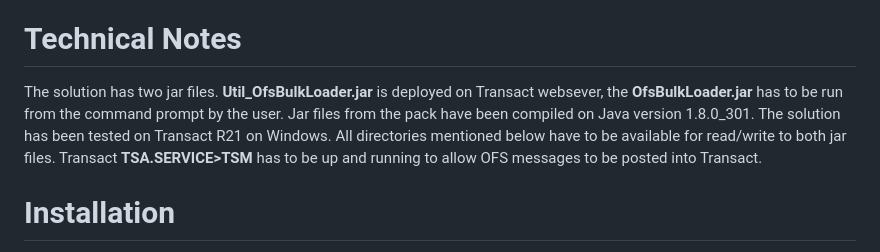
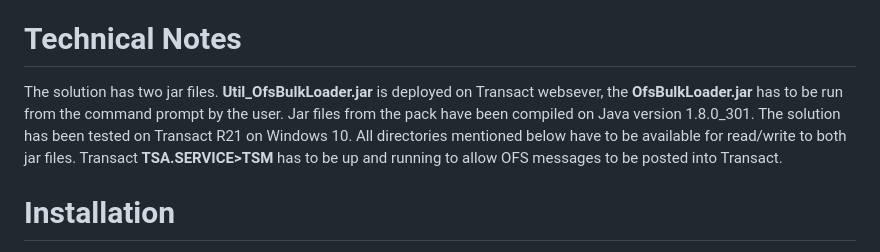
Before and after one commit to alexsave-dev/OfsBulkLoader, a Markdown page: README.md, the part around the change. GitHub-like rendering.

```diff
--- a/README.md
+++ b/README.md
@@ -26,7 +26,7 @@ Please leave your comments, bug reports and cooperation proposals on alexsave@gm
 
 You can also follow the author on https://www.linkedin.com/in/alexander-savelyev-b8875111/
 # Technical Notes
-The solution has two jar files. **Util_OfsBulkLoader.jar** is deployed on Transact websever, the **OfsBulkLoader.jar** has to be run from the command prompt by the user. Jar files from the pack have been compiled on Java version 1.8.0_301. The solution has been tested on Transact R21 on Windows. All directories mentioned below have to be available for read/write to both jar files. Transact **TSA.SERVICE>TSM** has to be up and running to allow OFS messages to be posted into Transact.
+The solution has two jar files. **Util_OfsBulkLoader.jar** is deployed on Transact websever, the **OfsBulkLoader.jar** has to be run from the command prompt by the user. Jar files from the pack have been compiled on Java version 1.8.0_301. The solution has been tested on Transact R21 on Windows 10. All directories mentioned below have to be available for read/write to both jar files. Transact **TSA.SERVICE>TSM** has to be up and running to allow OFS messages to be posted into Transact.
 
 # Installation
 Deploy the **Util_OfsBulkLoader.jar** on your web server. For example for jBoss the jar file can be copied to the directory with local jars as following:
```
